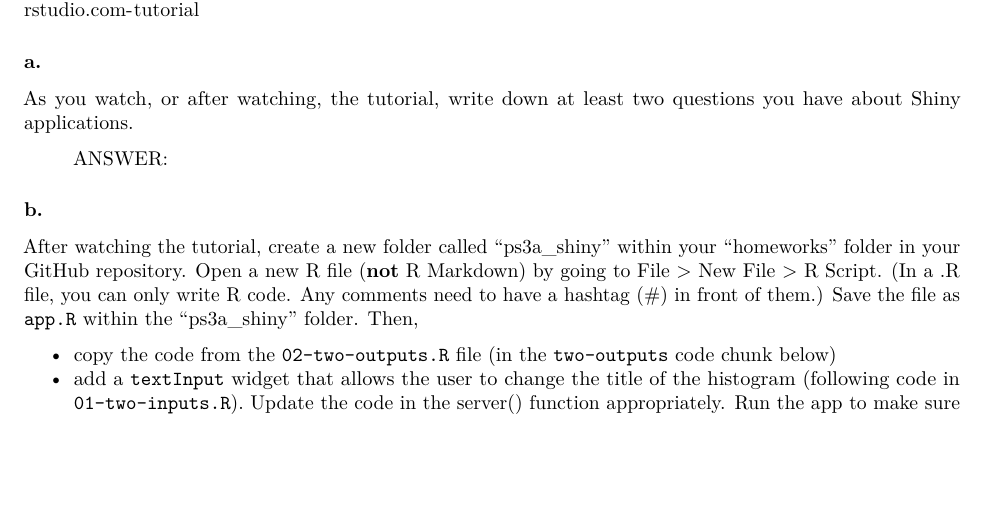
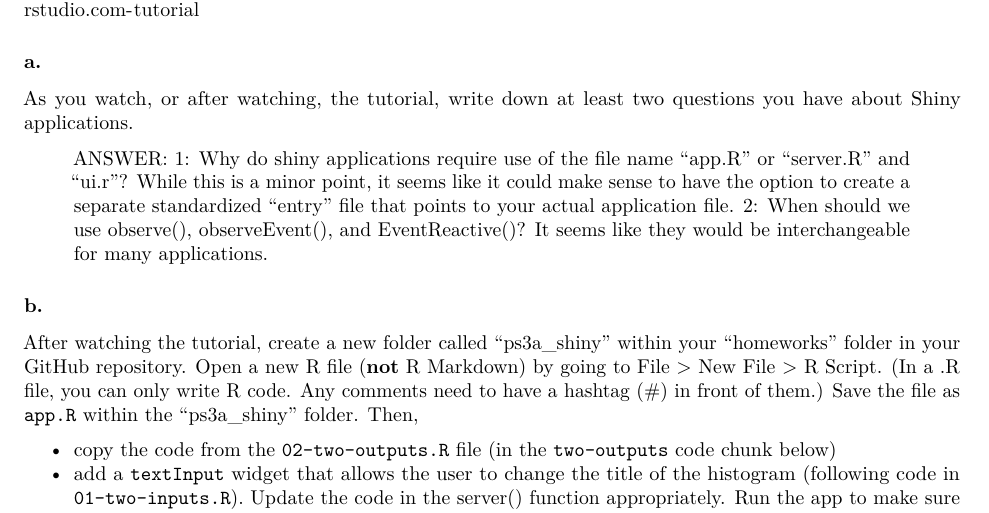
Before and after one commit to mattperk/Stat-231, an R Markdown document (ps3A.Rmd): part of page 3 of 15, cut so that both start at the same text, the shorter picture padded with empty space. Rendered offline with R 4.5, knitr and Pandoc, then LaTeX, with nearby package versions.

Commit message:
ps3a final

```diff
--- a/ps3A.Rmd
+++ b/ps3A.Rmd
@@ -75,6 +75,8 @@ The full code and slides from the video are also available here: https://github.
 As you watch, or after watching, the tutorial, write down at least two questions you have about Shiny applications.
 
 > ANSWER:
+1: Why do shiny applications require use of the file name "app.R" or "server.R" and "ui.r"? While this is a minor point, it seems like it could make sense to have the option to create a separate standardized "entry" file that points to your actual application file.
+2: When should we use observe(), observeEvent(), and EventReactive()? It seems like they would be interchangeable for many applications.
 
 ### b.
 After watching the tutorial, create a new folder called "ps3a_shiny" within your "homeworks" folder in your GitHub repository.  Open a new R file (**not** R Markdown) by going to File > New File > R Script.  (In a .R file, you can only write R code.  Any comments need to have a hashtag (#) in front of them.)  Save the file as `app.R` within the "ps3a_shiny" folder.  Then,
```
Also changed, not shown: ps3A.pdf (added).
